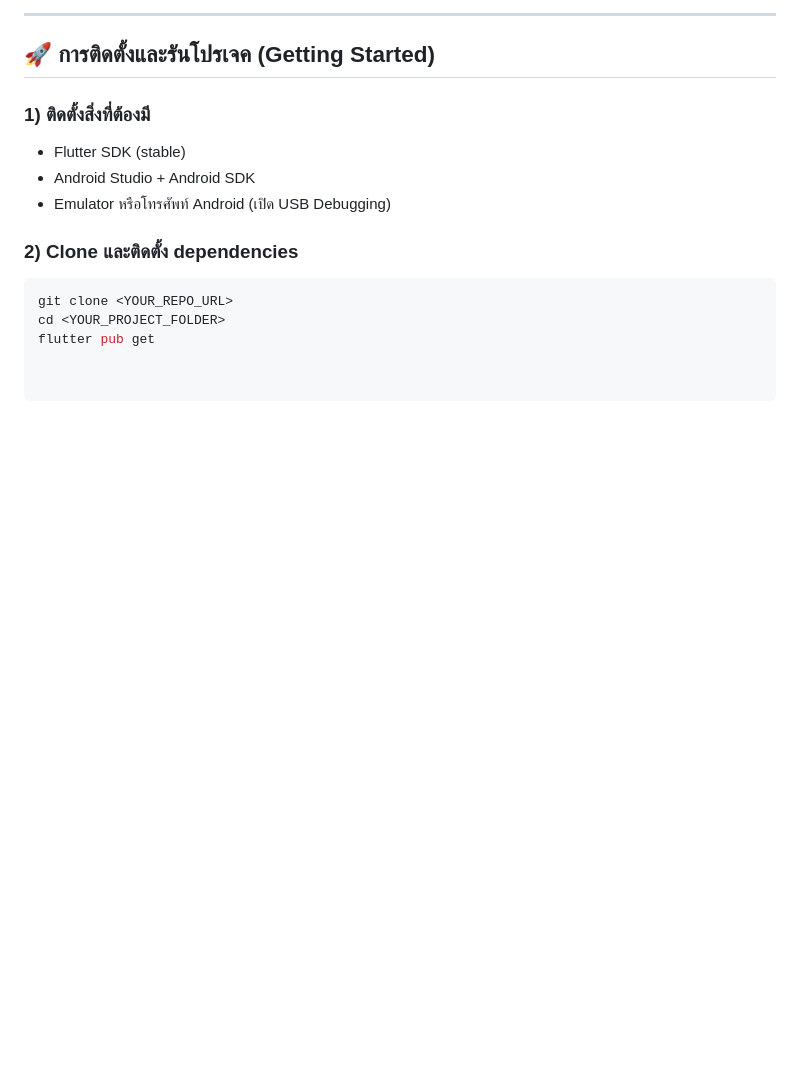
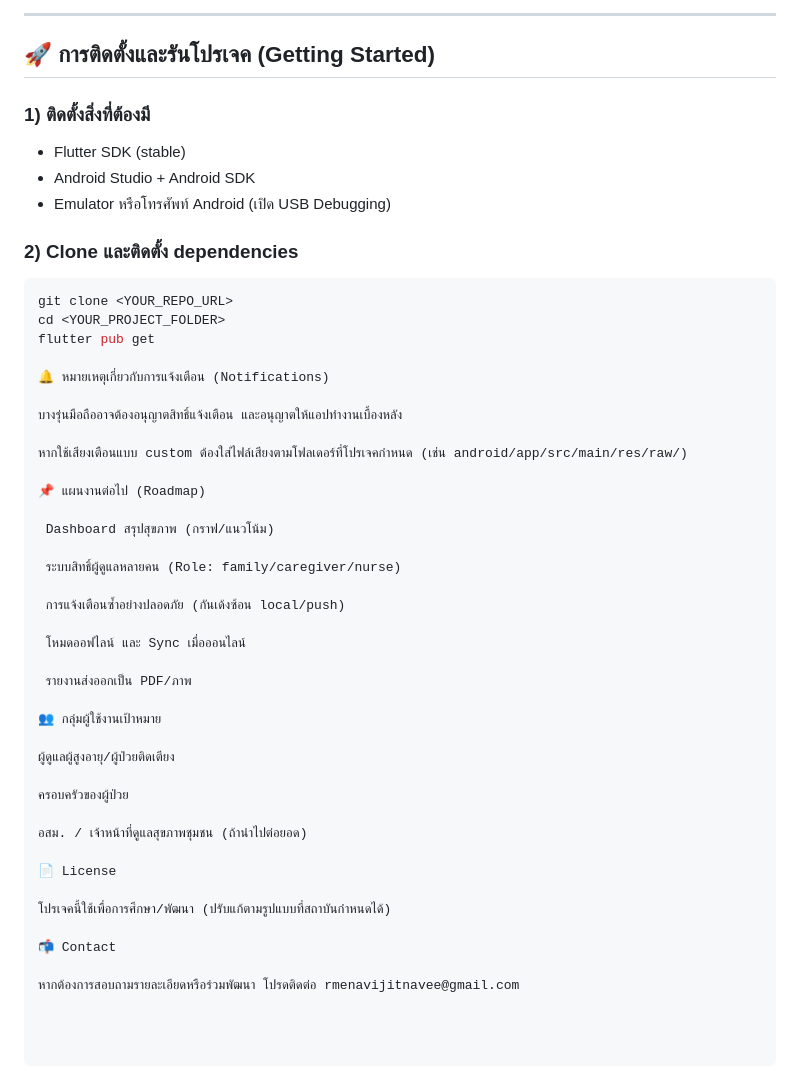
Before and after one commit to Pukpixed/help_care, a Markdown page: README.md, the part around the change. Drawn GitHub-style; blank space fills up the shorter version.

Commit message:
Update README with additional information
Added sections on notifications, roadmap, target users, license, and contact information.

```diff
--- a/README.md
+++ b/README.md
@@ -69,3 +69,37 @@ HelpCare คือแอปพลิเคชันสำหรับ **ผู
 git clone <YOUR_REPO_URL>
 cd <YOUR_PROJECT_FOLDER>
 flutter pub get
+
+🔔 หมายเหตุเกี่ยวกับการแจ้งเตือน (Notifications)
+
+บางรุ่นมือถืออาจต้องอนุญาตสิทธิ์แจ้งเตือน และอนุญาตให้แอปทำงานเบื้องหลัง
+
+หากใช้เสียงเตือนแบบ custom ต้องใส่ไฟล์เสียงตามโฟลเดอร์ที่โปรเจคกำหนด (เช่น android/app/src/main/res/raw/)
+
+📌 แผนงานต่อไป (Roadmap)
+
+ Dashboard สรุปสุขภาพ (กราฟ/แนวโน้ม)
+
+ ระบบสิทธิ์ผู้ดูแลหลายคน (Role: family/caregiver/nurse)
+
+ การแจ้งเตือนซ้ำอย่างปลอดภัย (กันเด้งซ้อน local/push)
+
+ โหมดออฟไลน์ และ Sync เมื่อออนไลน์
+
+ รายงานส่งออกเป็น PDF/ภาพ
+
+👥 กลุ่มผู้ใช้งานเป้าหมาย
+
+ผู้ดูแลผู้สูงอายุ/ผู้ป่วยติดเตียง
+
+ครอบครัวของผู้ป่วย
+
+อสม. / เจ้าหน้าที่ดูแลสุขภาพชุมชน (ถ้านำไปต่อยอด)
+
+📄 License
+
+โปรเจคนี้ใช้เพื่อการศึกษา/พัฒนา (ปรับแก้ตามรูปแบบที่สถาบันกำหนดได้)
+
+📬 Contact
+
+หากต้องการสอบถามรายละเอียดหรือร่วมพัฒนา โปรดติดต่อ rmenavijitnavee@gmail.com
```
